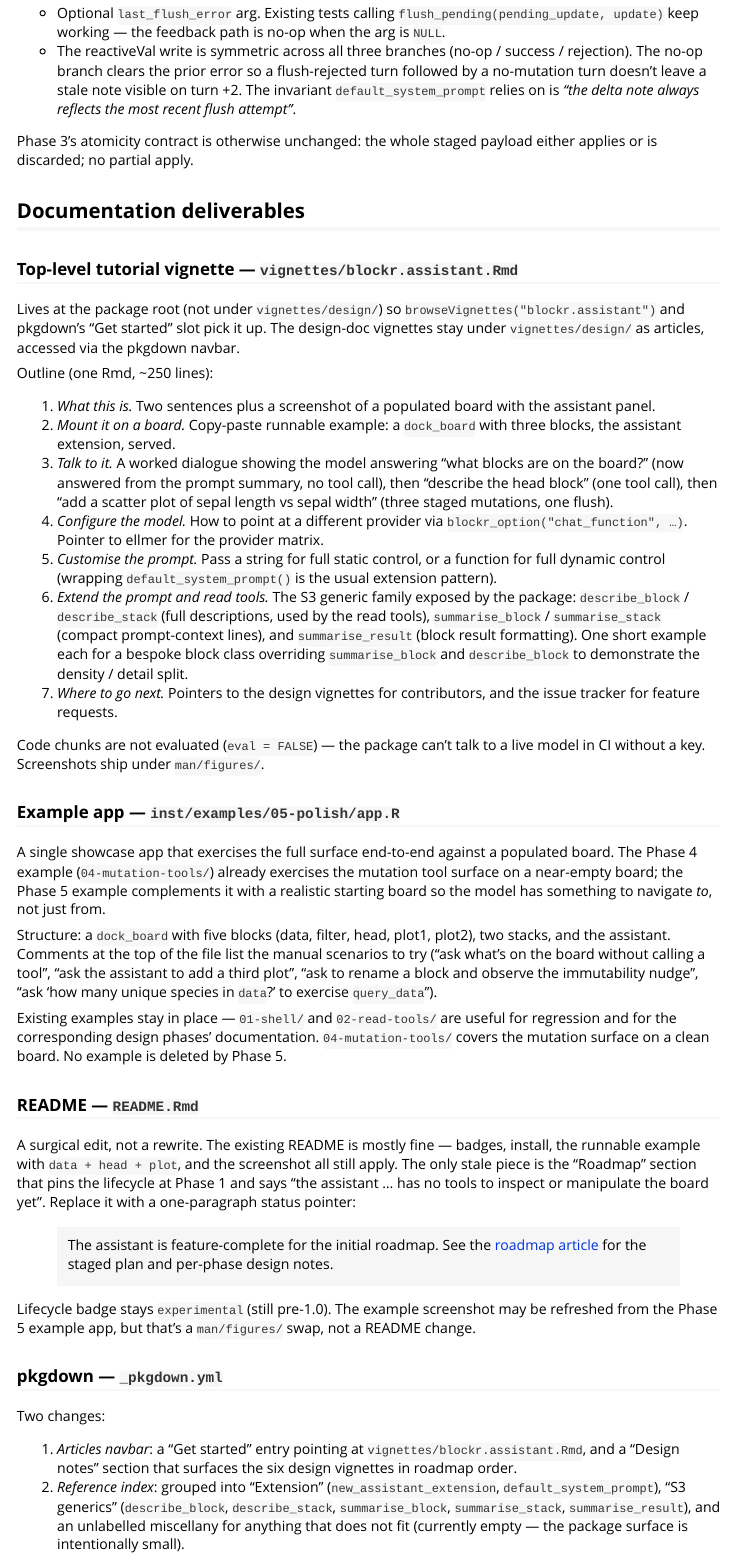
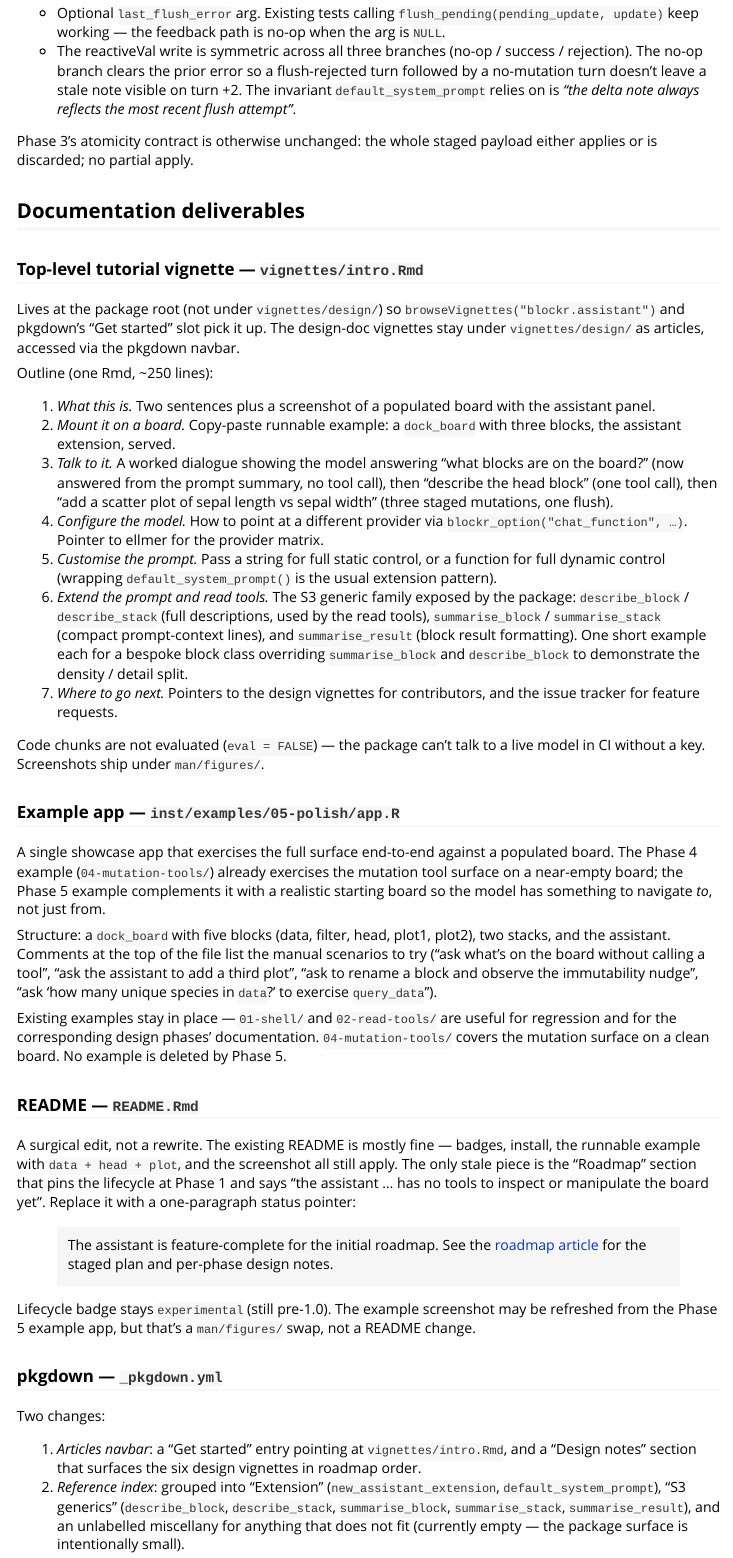
Before and after one commit to BristolMyersSquibb/blockr.assistant, an R Markdown document (vignettes/design/5-polish.Rmd): the page in a window 1100 px wide, from 730 px down. Rendered offline with R 4.5, knitr and Pandoc, with nearby package versions.

Commit message:
Rename main vignette: blockr.assistant.Rmd -> intro.Rmd

```diff
--- a/_pkgdown.yml
+++ b/_pkgdown.yml
@@ -11,7 +11,7 @@ navbar:
 
     intro:
       text: Get started
-      href: articles/blockr.assistant.html
+      href: articles/intro.html
 
     design:
       text: Design docs
--- a/vignettes/design/0-roadmap.Rmd
+++ b/vignettes/design/0-roadmap.Rmd
@@ -233,7 +233,7 @@ blocks exist, target input exists, no cycles).
 - Dynamic board-summary in the system prompt (refreshed each turn).
 - Model-facing error formatting and recovery hints.
 - Example apps in `inst/examples/`.
-- A top-level tutorial vignette `blockr.assistant.Rmd`.
+- A top-level tutorial vignette `intro.Rmd`.
 - README, `pkgdown` site setup.
 
 No new features beyond polish on the context layer.
--- a/vignettes/design/5-polish.Rmd
+++ b/vignettes/design/5-polish.Rmd
@@ -1221,7 +1221,7 @@ staged payload either applies or is discarded; no partial apply.
 
 ## Documentation deliverables
 
-### Top-level tutorial vignette — `vignettes/blockr.assistant.Rmd`
+### Top-level tutorial vignette — `vignettes/intro.Rmd`
 
 Lives at the package root (not under `vignettes/design/`) so
 `browseVignettes("blockr.assistant")` and pkgdown's "Get started"
@@ -1303,7 +1303,7 @@ that's a `man/figures/` swap, not a README change.
 Two changes:
 
 1. *Articles navbar*: a "Get started" entry pointing at
-   `vignettes/blockr.assistant.Rmd`, and a "Design notes" section
+   `vignettes/intro.Rmd`, and a "Design notes" section
    that surfaces the six design vignettes in roadmap order.
 2. *Reference index*: grouped into "Extension" (`new_assistant_extension`,
    `default_system_prompt`), "S3 generics" (`describe_block`,
```
Also changed, not shown: vignettes/intro.Rmd (renamed from vignettes/blockr.assistant.Rmd), vignettes/design/5-polish.Rmd (4 more changed lines).
